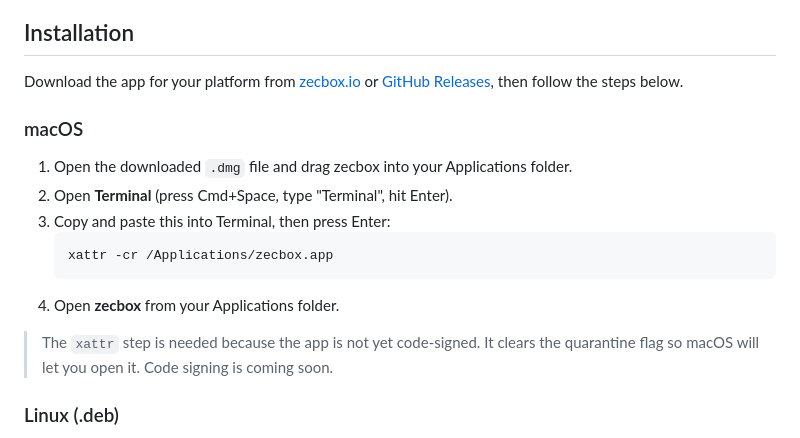
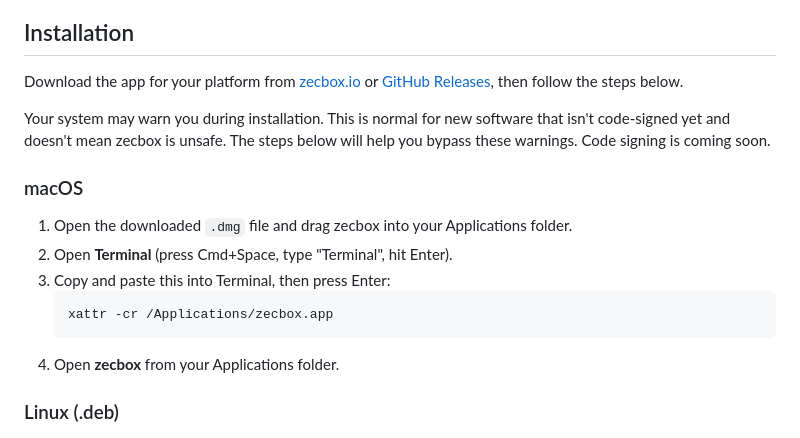
Before and after one commit to stefanmirrors/zecbox, a Markdown page: README.md, the part around the change. GitHub-like rendering.

Commit message:
Add code signing warning to installation section

````diff
--- a/README.md
+++ b/README.md
@@ -40,6 +40,8 @@ You will need roughly **300 GB** of free disk space for the full Zcash blockchai
 
 Download the app for your platform from [zecbox.io](https://zecbox.io/#downloads) or [GitHub Releases](https://github.com/stefanmirrors/zecbox/releases/latest), then follow the steps below.
 
+Your system may warn you during installation. This is normal for new software that isn't code-signed yet and doesn't mean zecbox is unsafe. The steps below will help you bypass these warnings. Code signing is coming soon.
+
 ### macOS
 
 1. Open the downloaded `.dmg` file and drag zecbox into your Applications folder.
@@ -49,8 +51,6 @@ Download the app for your platform from [zecbox.io](https://zecbox.io/#downloads
    xattr -cr /Applications/zecbox.app
    ```
 4. Open **zecbox** from your Applications folder.
-
-> The `xattr` step is needed because the app is not yet code-signed. It clears the quarantine flag so macOS will let you open it. Code signing is coming soon.
 
 ### Linux (.deb)
 
````
